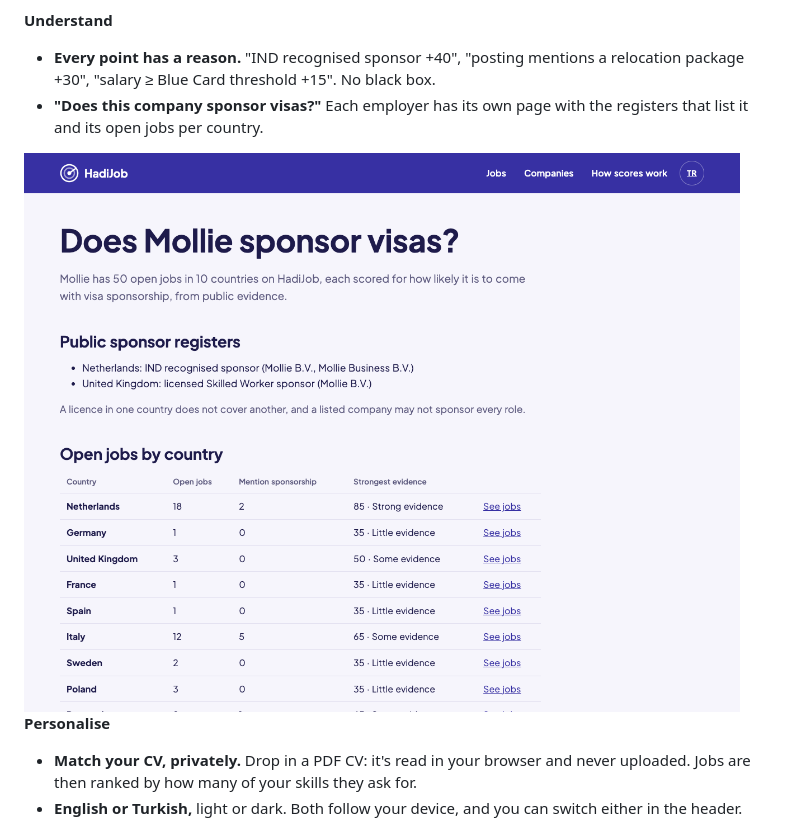
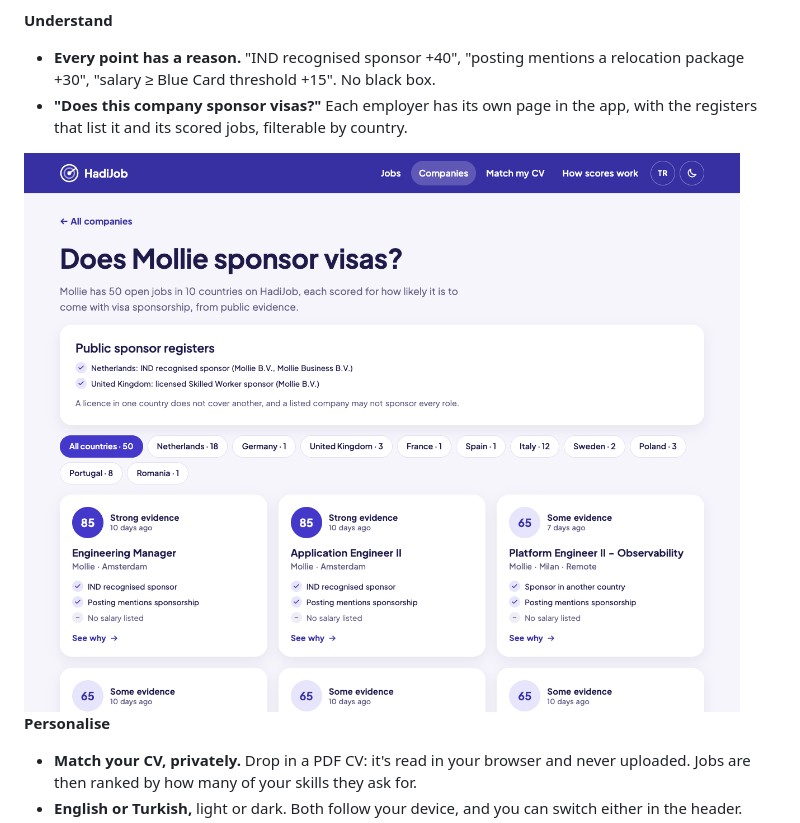
Before and after one commit to ilker-ekin/hadijob, a Markdown page: README.md, the part around one of its changes. Drawn GitHub-style; pictures changed too: .github/assets/company.png.

Commit message:
docs: company screenshot from the in-app company page
Co-Authored-By: Claude Opus 5.5 <noreply@anthropic.com>

```diff
--- a/README.md
+++ b/README.md
@@ -48,5 +48,5 @@ HadiJob checks **public evidence** instead and turns it into a score you can rea
 **Understand**
 
 - **Every point has a reason.** "IND recognised sponsor +40", "posting mentions a relocation package +30", "salary ≥ Blue Card threshold +15". No black box.
-- **"Does this company sponsor visas?"** Each employer has its own page with the registers that list it and its open jobs per country.
+- **"Does this company sponsor visas?"** Each employer has its own page in the app, with the registers that list it and its scored jobs, filterable by country.
 
```
Also changed, not shown: other parts of README.md (+1 -1 lines).
